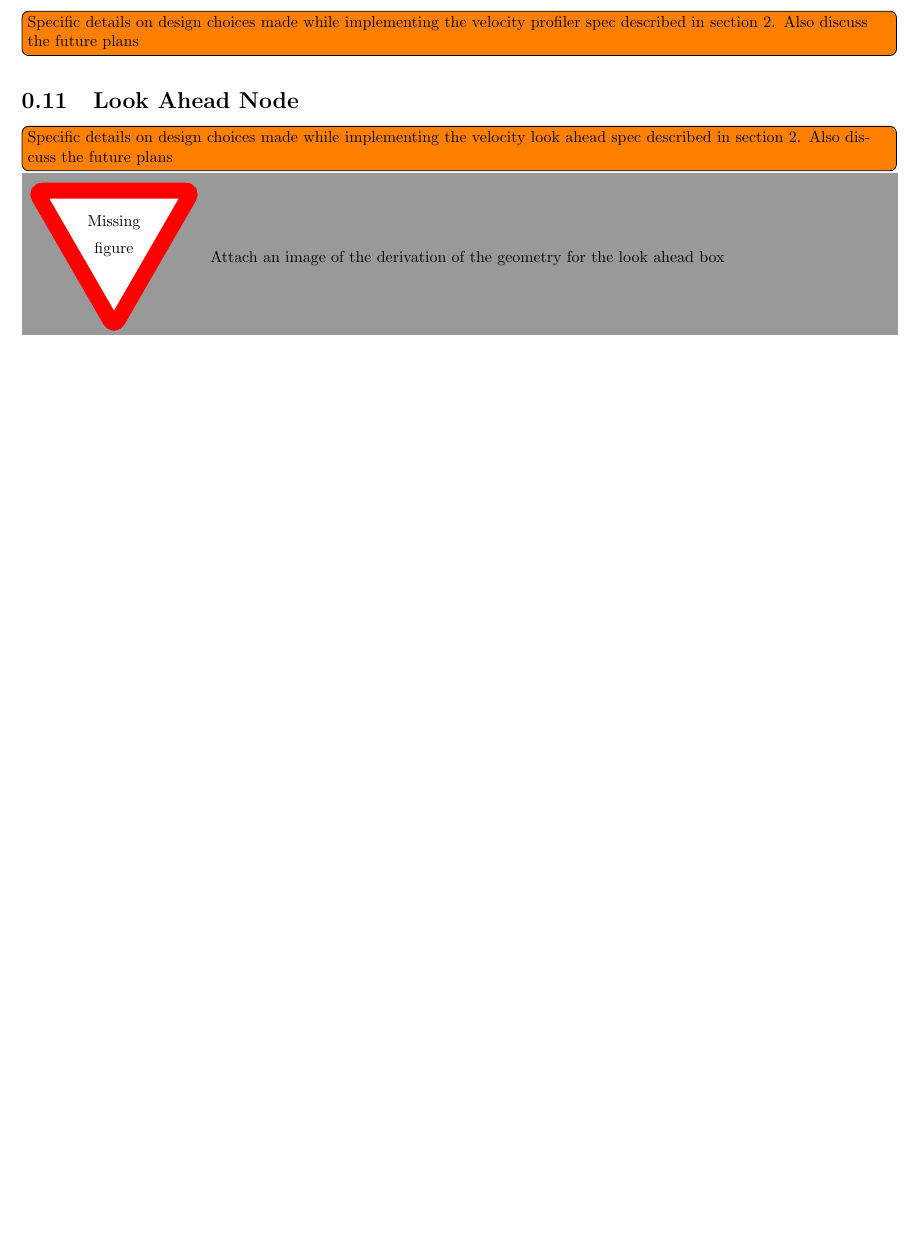
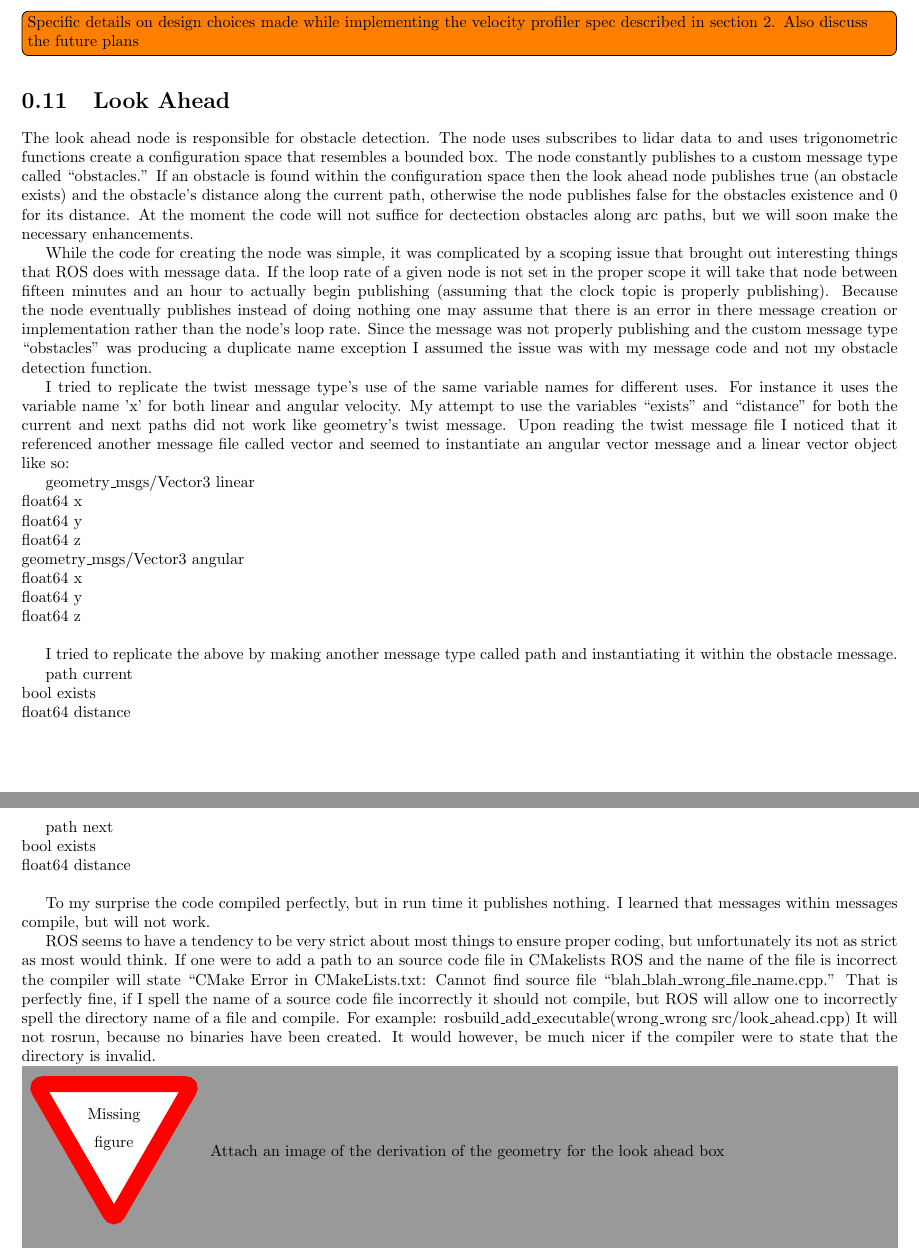
Before and after one commit to rhololkeolke/EECS-376-Alpha, a LaTeX document (docs/midterm_report/alpha_midterm_report.tex, which reads docs/midterm_report/look_ahead.tex, docs/midterm_report/node_details.tex): part of page 13 of 17 before the commit and two parts of pages 13 and 14 of 18 after it, the two joined at a grey line, cut so that both start at the same text, the shorter picture padded with empty space. Compiled offline with pdfLaTeX.

Commit message:
Added a file for Eddie's section

```diff
--- /dev/null
+++ b/docs/midterm_report/look_ahead.tex
@@ -0,0 +1,32 @@
+\section{Look Ahead}
+
+The look ahead node is responsible for obstacle detection. The node uses subscribes to lidar data to and uses trigonometric functions create a configuration space that resembles a bounded box. The node constantly publishes to a custom message type called ``obstacles.'' If an obstacle is found within the configuration space then the look ahead node publishes true (an obstacle exists) and the obstacle's distance along the current path, otherwise the node publishes false for the obstacles existence and 0 for its distance. At the moment the code will not suffice for dectection obstacles along arc paths, but we will soon make the necessary enhancements.
+
+While the code for creating the node was simple, it was complicated by a scoping issue that brought out interesting things that ROS does with message data. If the loop rate of a given node is not set in the proper scope it will take that node between fifteen minutes and an hour to actually begin publishing (assuming that the clock topic is properly publishing). Because the node eventually publishes instead of doing nothing one may assume that there is an error in there message creation or implementation rather than the node's loop rate. Since the message was not properly publishing and the custom message type ``obstacles'' was producing a duplicate  name exception I assumed the issue was with my message code and not my obstacle detection function.
+
+I tried to replicate the twist message type's use of the same variable names for different uses. For instance it uses the variable name 'x' for both linear and angular velocity. My attempt to use the variables ``exists'' and ``distance'' for both the current and next paths did not work like geometry's twist message. Upon reading the twist message file I noticed that it referenced another message file called vector and seemed to instantiate an angular vector message and a linear vector object like so:
+
+geometry\_msgs/Vector3 linear\\
+  float64 x\\
+  float64 y\\
+  float64 z\\
+geometry\_msgs/Vector3 angular\\
+  float64 x\\
+  float64 y\\
+  float64 z\\
+
+I tried to replicate the above by making another message type called path and instantiating it within the obstacle message.
+
+path current\\
+ bool exists\\
+ float64 distance\\
+
+path next\\
+ bool exists\\
+ float64 distance\\
+
+To my surprise the code compiled perfectly, but in run time it publishes nothing. I learned that messages within messages compile, but will not work.
+
+ROS seems to have a tendency to be very strict about most things to ensure proper coding, but unfortunately its not as strict as most would think. If one were to add a path to an source code file in CMakelists ROS and the name of the file is incorrect the compiler will state  ``CMake Error in CMakeLists.txt:
+    Cannot find source file ``blah\_blah\_wrong\_file\_name.cpp.'' That is perfectly fine, if I spell the name of a source code file incorrectly it should not compile, but ROS will allow one to incorrectly spell the directory name of a file and compile. For example: rosbuild\_add\_executable(wrong\_wrong src/look\_ahead.cpp)
+It will not rosrun, because no binaries have been created. It would however, be much nicer if the compiler were to state that the directory is invalid.
--- a/docs/midterm_report/node_details.tex
+++ b/docs/midterm_report/node_details.tex
@@ -12,10 +12,7 @@ future plans
 
 
 
-\section{Look Ahead Node}
-\todo[inline]{Specific details on design choices made  while
-  implementing the velocity look ahead spec described in section
-  2. Also discuss the future plans}
+\input{look_ahead}
 
 \missingfigure{Attach an image of the derivation of the geometry for
   the look ahead box}
```
